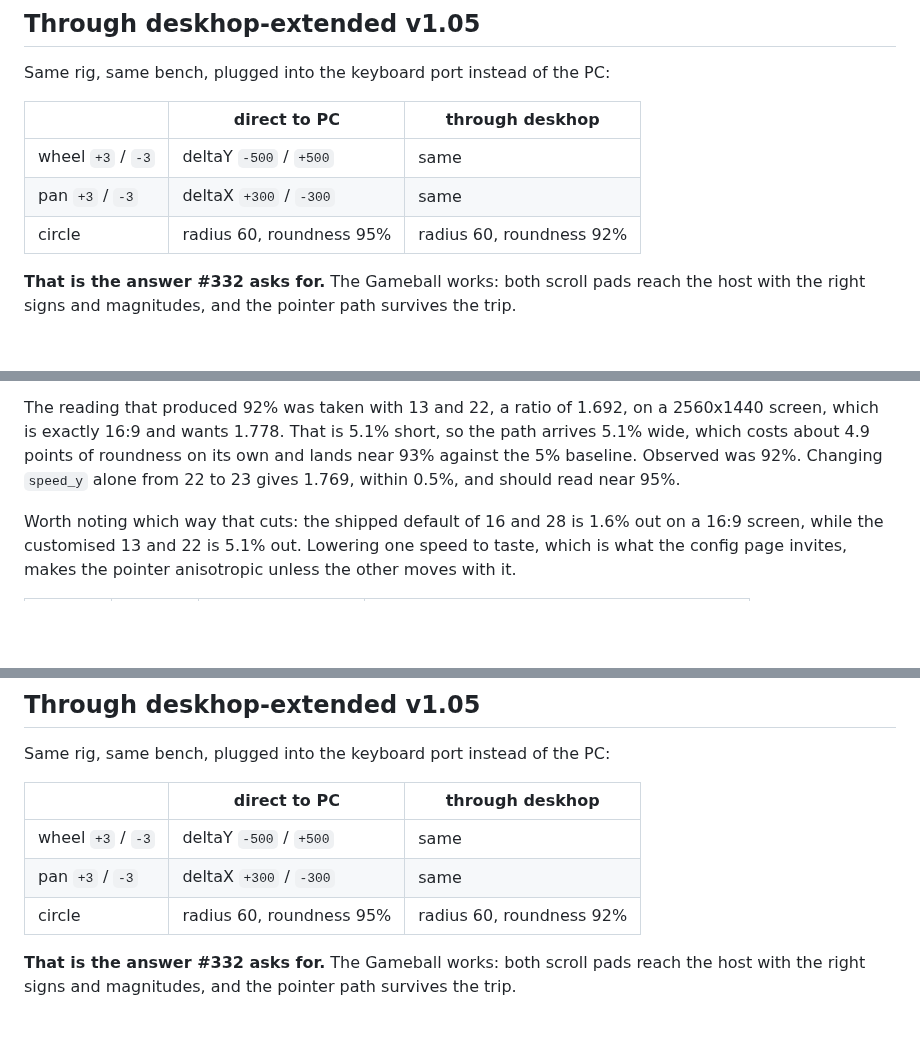
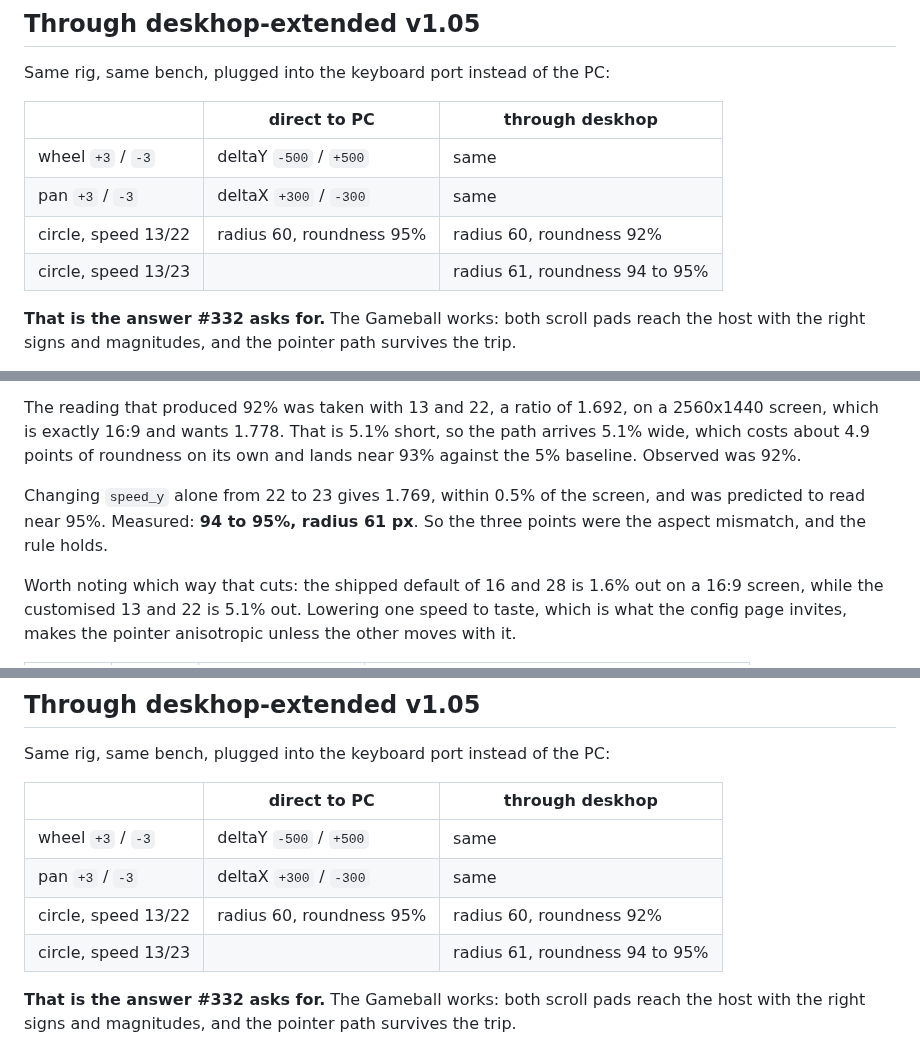
Before and after one commit to mglushko/deskhop-hidtests, a Markdown page: emu/README.md, 3 parts joined by grey strips. Rendered like a GitHub page; blank space fills up the shorter version.

Commit message:
Aspect mismatch confirmed: 13/23 recovers the roundness
Predicted near 95 percent, measured 94 to 95 at radius 61 against a designed 60.
So the three points lost through deskhop were the speed factors not matching the
screen, and speed_y over speed_x really is the aspect ratio rather than a second
sensitivity control.

That also closes out the Gameball on hardware. Both scroll axes arrive with the
right signs and magnitudes, the pointer path is round to within a point of the
direct-to-PC control, and the three interface descriptor with its Report Count of
16328 is parsed without incident.

```diff
--- a/emu/README.md
+++ b/emu/README.md
@@ -221,7 +221,8 @@ Same rig, same bench, plugged into the keyboard port instead of the PC:
 |---|---|---|
 | wheel `+3` / `-3` | deltaY `-500` / `+500` | same |
 | pan `+3` / `-3` | deltaX `+300` / `-300` | same |
-| circle | radius 60, roundness 95% | radius 60, roundness 92% |
+| circle, speed 13/22 | radius 60, roundness 95% | radius 60, roundness 92% |
+| circle, speed 13/23 | | radius 61, roundness 94 to 95% |
 
 **That is the answer #332 asks for.** The Gameball works: both scroll pads reach the
 host with the right signs and magnitudes, and the pointer path survives the trip.
@@ -252,8 +253,11 @@ pointer.
 The reading that produced 92% was taken with 13 and 22, a ratio of 1.692, on a
 2560x1440 screen, which is exactly 16:9 and wants 1.778. That is 5.1% short, so the
 path arrives 5.1% wide, which costs about 4.9 points of roundness on its own and lands
-near 93% against the 5% baseline. Observed was 92%. Changing `speed_y` alone from 22 to
-23 gives 1.769, within 0.5%, and should read near 95%.
+near 93% against the 5% baseline. Observed was 92%.
+
+Changing `speed_y` alone from 22 to 23 gives 1.769, within 0.5% of the screen, and was
+predicted to read near 95%. Measured: **94 to 95%, radius 61 px**. So the three points
+were the aspect mismatch, and the rule holds.
 
 Worth noting which way that cuts: the shipped default of 16 and 28 is 1.6% out on a
 16:9 screen, while the customised 13 and 22 is 5.1% out. Lowering one speed to taste,
@@ -407,7 +411,8 @@ Same rig, same bench, plugged into the keyboard port instead of the PC:
 |---|---|---|
 | wheel `+3` / `-3` | deltaY `-500` / `+500` | same |
 | pan `+3` / `-3` | deltaX `+300` / `-300` | same |
-| circle | radius 60, roundness 95% | radius 60, roundness 92% |
+| circle, speed 13/22 | radius 60, roundness 95% | radius 60, roundness 92% |
+| circle, speed 13/23 | | radius 61, roundness 94 to 95% |
 
 **That is the answer #332 asks for.** The Gameball works: both scroll pads reach the
 host with the right signs and magnitudes, and the pointer path survives the trip.
```
